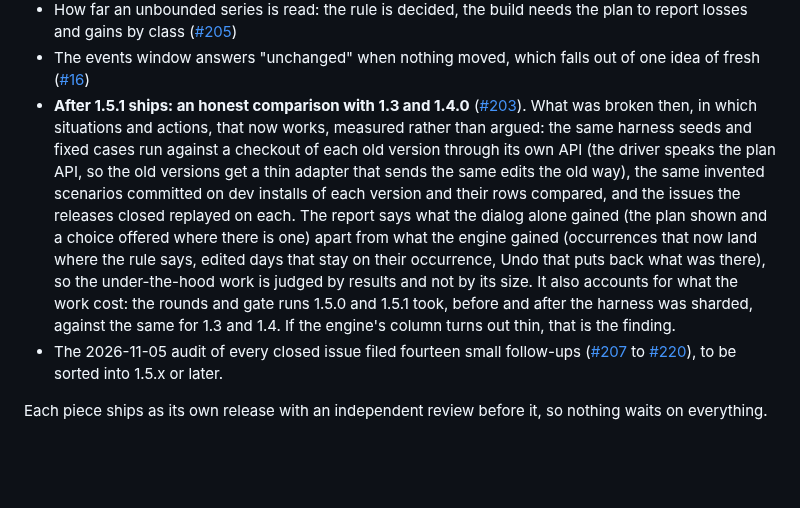
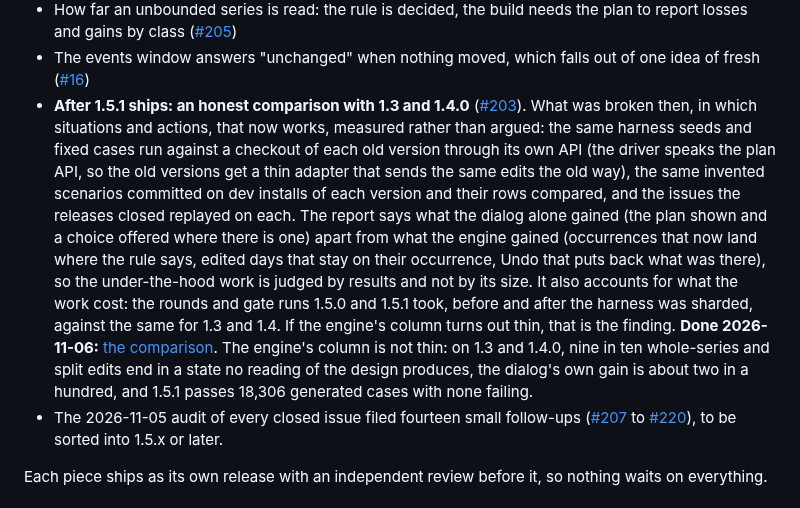
Before and after one commit to Oshyan/better-cal, a Markdown page: ROADMAP.md, the part around the change. Drawn GitHub-style; blank space fills up the shorter version.

```diff
--- a/ROADMAP.md
+++ b/ROADMAP.md
@@ -44,7 +44,7 @@ I'm keeping the higher bar rather than copying what other calendars do. Thunderb
 - 1.5.3: floating times, decided and built on the model ([#167](https://github.com/Oshyan/better-cal/issues/167))
 - How far an unbounded series is read: the rule is decided, the build needs the plan to report losses and gains by class ([#205](https://github.com/Oshyan/better-cal/issues/205))
 - The events window answers "unchanged" when nothing moved, which falls out of one idea of fresh ([#16](https://github.com/Oshyan/better-cal/issues/16))
-- **After 1.5.1 ships: an honest comparison with 1.3 and 1.4.0** ([#203](https://github.com/Oshyan/better-cal/issues/203)). What was broken then, in which situations and actions, that now works, measured rather than argued: the same harness seeds and fixed cases run against a checkout of each old version through its own API (the driver speaks the plan API, so the old versions get a thin adapter that sends the same edits the old way), the same invented scenarios committed on dev installs of each version and their rows compared, and the issues the releases closed replayed on each. The report says what the dialog alone gained (the plan shown and a choice offered where there is one) apart from what the engine gained (occurrences that now land where the rule says, edited days that stay on their occurrence, Undo that puts back what was there), so the under-the-hood work is judged by results and not by its size. It also accounts for what the work cost: the rounds and gate runs 1.5.0 and 1.5.1 took, before and after the harness was sharded, against the same for 1.3 and 1.4. If the engine's column turns out thin, that is the finding.
+- **After 1.5.1 ships: an honest comparison with 1.3 and 1.4.0** ([#203](https://github.com/Oshyan/better-cal/issues/203)). What was broken then, in which situations and actions, that now works, measured rather than argued: the same harness seeds and fixed cases run against a checkout of each old version through its own API (the driver speaks the plan API, so the old versions get a thin adapter that sends the same edits the old way), the same invented scenarios committed on dev installs of each version and their rows compared, and the issues the releases closed replayed on each. The report says what the dialog alone gained (the plan shown and a choice offered where there is one) apart from what the engine gained (occurrences that now land where the rule says, edited days that stay on their occurrence, Undo that puts back what was there), so the under-the-hood work is judged by results and not by its size. It also accounts for what the work cost: the rounds and gate runs 1.5.0 and 1.5.1 took, before and after the harness was sharded, against the same for 1.3 and 1.4. If the engine's column turns out thin, that is the finding. **Done 2026-11-06:** [the comparison](docs/design/comparison-1.5.md). The engine's column is not thin: on 1.3 and 1.4.0, nine in ten whole-series and split edits end in a state no reading of the design produces, the dialog's own gain is about two in a hundred, and 1.5.1 passes 18,306 generated cases with none failing.
 - The 2026-11-05 audit of every closed issue filed fourteen small follow-ups ([#207](https://github.com/Oshyan/better-cal/issues/207) to [#220](https://github.com/Oshyan/better-cal/issues/220)), to be sorted into 1.5.x or later.
 
 Each piece ships as its own release with an independent review before it, so nothing waits on everything.
```
Also changed, not shown: docs/design/comparison-1.5.md (added, +136 -0 lines).
